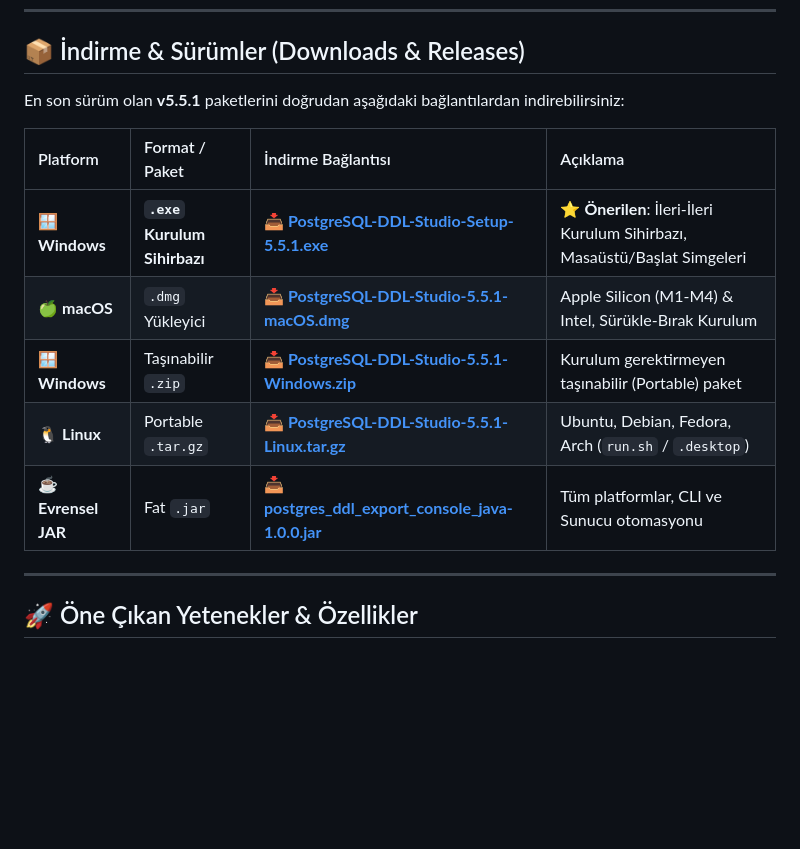
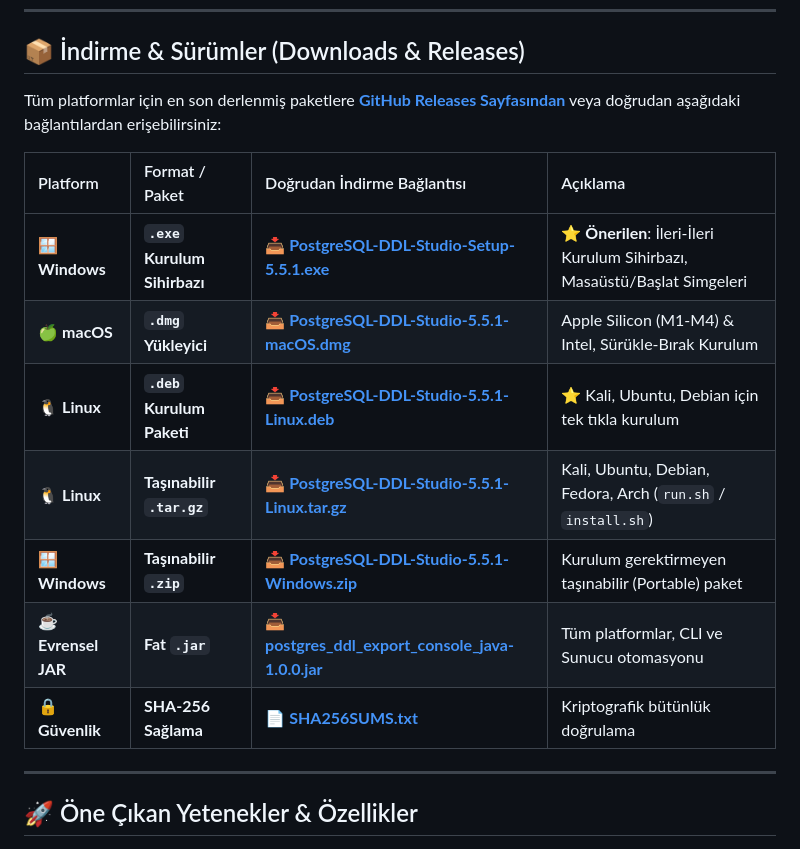
Before and after one commit to DevranTheDeveloper/postgres_ddl_export_console_java, a Markdown page: README.md, the part around the change. Rendered like a GitHub page; blank space fills up the shorter version.

```diff
--- a/README.md
+++ b/README.md
@@ -12,15 +12,17 @@
 
 ## 📦 İndirme & Sürümler (Downloads & Releases)
 
-En son sürüm olan **v5.5.1** paketlerini doğrudan aşağıdaki bağlantılardan indirebilirsiniz:
+Tüm platformlar için en son derlenmiş paketlere **[GitHub Releases Sayfasından](https://github.com/DevranTheDeveloper/postgres_ddl_export_console_java/releases/latest)** veya doğrudan aşağıdaki bağlantılardan erişebilirsiniz:
 
-| Platform | Format / Paket | İndirme Bağlantısı | Açıklama |
+| Platform | Format / Paket | Doğrudan İndirme Bağlantısı | Açıklama |
 | :--- | :--- | :--- | :--- |
-| 🪟 **Windows** | **`.exe` Kurulum Sihirbazı** | [📥 **PostgreSQL-DDL-Studio-Setup-5.5.1.exe**](https://github.com/DevranTheDeveloper/postgres_ddl_export_console_java/releases/latest/download/PostgreSQL-DDL-Studio-Setup-5.5.1.exe) | ⭐ **Önerilen**: İleri-İleri Kurulum Sihirbazı, Masaüstü/Başlat Simgeleri |
-| 🍏 **macOS** | `.dmg` Yükleyici | [📥 **PostgreSQL-DDL-Studio-5.5.1-macOS.dmg**](https://github.com/DevranTheDeveloper/postgres_ddl_export_console_java/releases/latest/download/PostgreSQL-DDL-Studio-5.5.1-macOS.dmg) | Apple Silicon (M1-M4) & Intel, Sürükle-Bırak Kurulum |
-| 🪟 **Windows** | Taşınabilir `.zip` | [📥 **PostgreSQL-DDL-Studio-5.5.1-Windows.zip**](https://github.com/DevranTheDeveloper/postgres_ddl_export_console_java/releases/latest/download/PostgreSQL-DDL-Studio-5.5.1-Windows.zip) | Kurulum gerektirmeyen taşınabilir (Portable) paket |
-| 🐧 **Linux** | Portable `.tar.gz` | [📥 **PostgreSQL-DDL-Studio-5.5.1-Linux.tar.gz**](https://github.com/DevranTheDeveloper/postgres_ddl_export_console_java/releases/latest/download/PostgreSQL-DDL-Studio-5.5.1-Linux.tar.gz) | Ubuntu, Debian, Fedora, Arch (`run.sh` / `.desktop`) |
-| ☕ **Evrensel JAR** | Fat `.jar` | [📥 **postgres_ddl_export_console_java-1.0.0.jar**](https://github.com/DevranTheDeveloper/postgres_ddl_export_console_java/releases/latest/download/postgres_ddl_export_console_java-1.0.0.jar) | Tüm platformlar, CLI ve Sunucu otomasyonu |
+| 🪟 **Windows** | **`.exe` Kurulum Sihirbazı** | [📥 **PostgreSQL-DDL-Studio-Setup-5.5.1.exe**](https://github.com/DevranTheDeveloper/postgres_ddl_export_console_java/releases/download/v5.5.1/PostgreSQL-DDL-Studio-Setup-5.5.1.exe) | ⭐ **Önerilen**: İleri-İleri Kurulum Sihirbazı, Masaüstü/Başlat Simgeleri |
+| 🍏 **macOS** | **`.dmg` Yükleyici** | [📥 **PostgreSQL-DDL-Studio-5.5.1-macOS.dmg**](https://github.com/DevranTheDeveloper/postgres_ddl_export_console_java/releases/download/v5.5.1/PostgreSQL-DDL-Studio-5.5.1-macOS.dmg) | Apple Silicon (M1-M4) & Intel, Sürükle-Bırak Kurulum |
+| 🐧 **Linux** | **`.deb` Kurulum Paketi** | [📥 **PostgreSQL-DDL-Studio-5.5.1-Linux.deb**](https://github.com/DevranTheDeveloper/postgres_ddl_export_console_java/releases/download/v5.5.1/PostgreSQL-DDL-Studio-5.5.1-Linux.deb) | ⭐ Kali, Ubuntu, Debian için tek tıkla kurulum |
+| 🐧 **Linux** | **Taşınabilir `.tar.gz`** | [📥 **PostgreSQL-DDL-Studio-5.5.1-Linux.tar.gz**](https://github.com/DevranTheDeveloper/postgres_ddl_export_console_java/releases/download/v5.5.1/PostgreSQL-DDL-Studio-5.5.1-Linux.tar.gz) | Kali, Ubuntu, Debian, Fedora, Arch (`run.sh` / `install.sh`) |
+| 🪟 **Windows** | **Taşınabilir `.zip`** | [📥 **PostgreSQL-DDL-Studio-5.5.1-Windows.zip**](https://github.com/DevranTheDeveloper/postgres_ddl_export_console_java/releases/download/v5.5.1/PostgreSQL-DDL-Studio-5.5.1-Windows.zip) | Kurulum gerektirmeyen taşınabilir (Portable) paket |
+| ☕ **Evrensel JAR** | **Fat `.jar`** | [📥 **postgres_ddl_export_console_java-1.0.0.jar**](https://github.com/DevranTheDeveloper/postgres_ddl_export_console_java/releases/download/v5.5.1/postgres_ddl_export_console_java-1.0.0.jar) | Tüm platformlar, CLI ve Sunucu otomasyonu |
+| 🔒 **Güvenlik** | **SHA-256 Sağlama** | [📄 **SHA256SUMS.txt**](https://github.com/DevranTheDeveloper/postgres_ddl_export_console_java/releases/download/v5.5.1/SHA256SUMS.txt) | Kriptografik bütünlük doğrulama |
 
 ---
 
```
